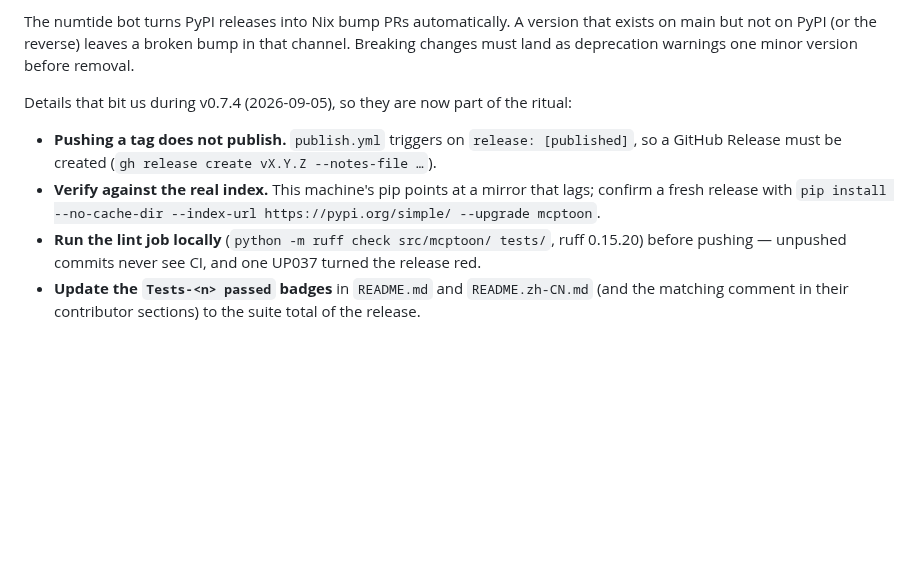
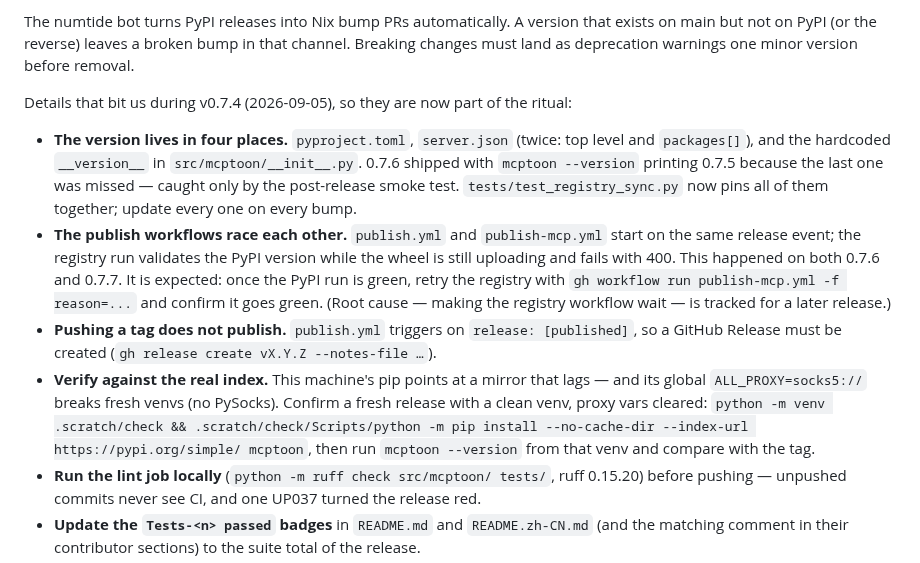
Before and after one commit to activeing123/mcptoon, a Markdown page: AGENTS.md, the part around the change. GitHub-like rendering; blank space fills up the shorter version.

Commit message:
docs: release-ritual lessons from 0.7.6/0.7.7 (version sync, publish race, proxy note)

```diff
--- a/AGENTS.md
+++ b/AGENTS.md
@@ -33,11 +33,27 @@ Breaking changes must land as deprecation warnings one minor version before remo
 
 Details that bit us during v0.7.4 (2026-09-05), so they are now part of the ritual:
 
+- **The version lives in four places.** `pyproject.toml`, `server.json`
+  (twice: top level and `packages[]`), and the hardcoded `__version__` in
+  `src/mcptoon/__init__.py`. 0.7.6 shipped with `mcptoon --version`
+  printing 0.7.5 because the last one was missed — caught only by the
+  post-release smoke test. `tests/test_registry_sync.py` now pins all of
+  them together; update every one on every bump.
+- **The publish workflows race each other.** `publish.yml` and
+  `publish-mcp.yml` start on the same release event; the registry run
+  validates the PyPI version while the wheel is still uploading and fails
+  with 400. This happened on both 0.7.6 and 0.7.7. It is expected: once
+  the PyPI run is green, retry the registry with
+  `gh workflow run publish-mcp.yml -f reason=...` and confirm it goes
+  green. (Root cause — making the registry workflow wait — is tracked for
+  a later release.)
 - **Pushing a tag does not publish.** `publish.yml` triggers on `release: [published]`,
   so a GitHub Release must be created (`gh release create vX.Y.Z --notes-file …`).
-- **Verify against the real index.** This machine's pip points at a mirror that lags;
-  confirm a fresh release with
-  `pip install --no-cache-dir --index-url https://pypi.org/simple/ --upgrade mcptoon`.
+- **Verify against the real index.** This machine's pip points at a mirror that lags —
+  and its global `ALL_PROXY=socks5://` breaks fresh venvs (no PySocks). Confirm a fresh
+  release with a clean venv, proxy vars cleared:
+  `python -m venv .scratch/check && .scratch/check/Scripts/python -m pip install --no-cache-dir --index-url https://pypi.org/simple/ mcptoon`,
+  then run `mcptoon --version` from that venv and compare with the tag.
 - **Run the lint job locally** (`python -m ruff check src/mcptoon/ tests/`, ruff 0.15.20)
   before pushing — unpushed commits never see CI, and one UP037 turned the release red.
 - **Update the `Tests-<n> passed` badges** in `README.md` and `README.zh-CN.md` (and the
```
Also changed, not shown: ROADMAP.md (+5 -0 lines).
